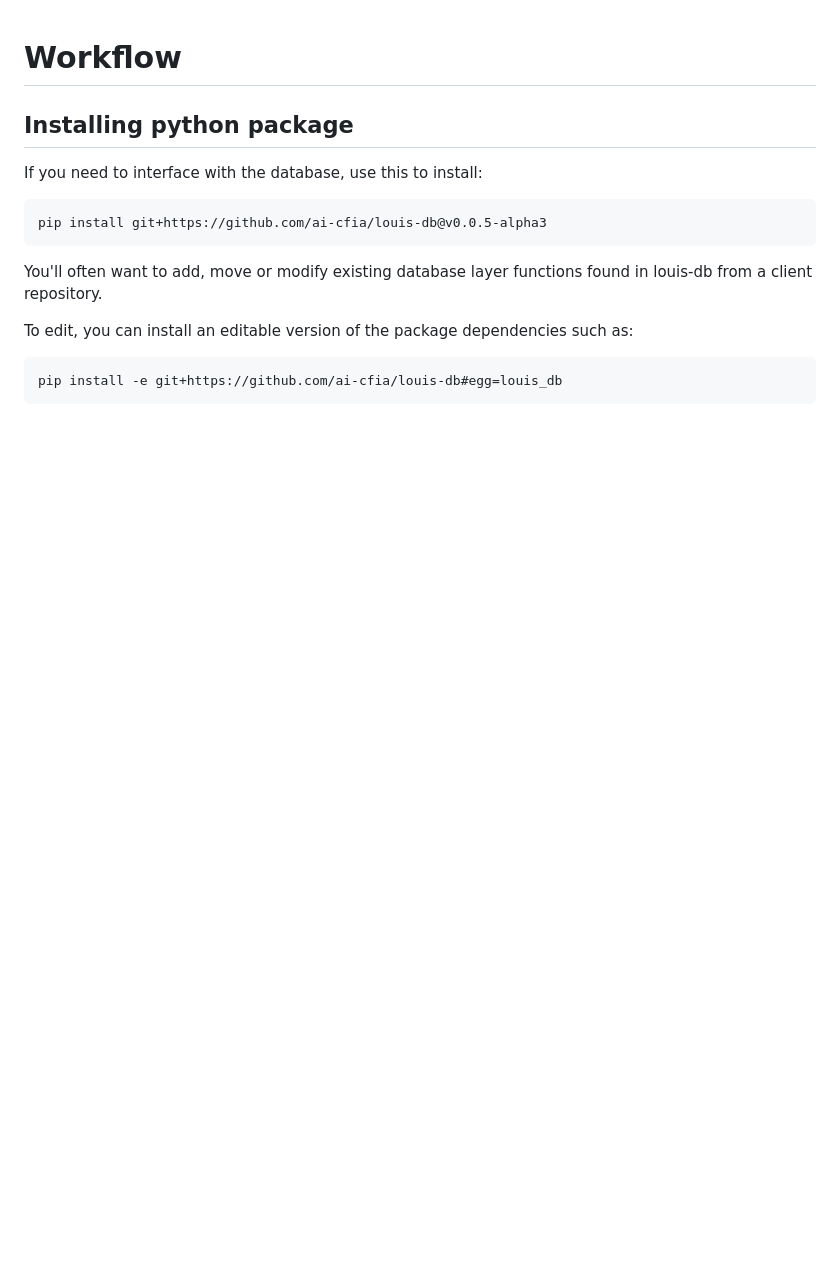
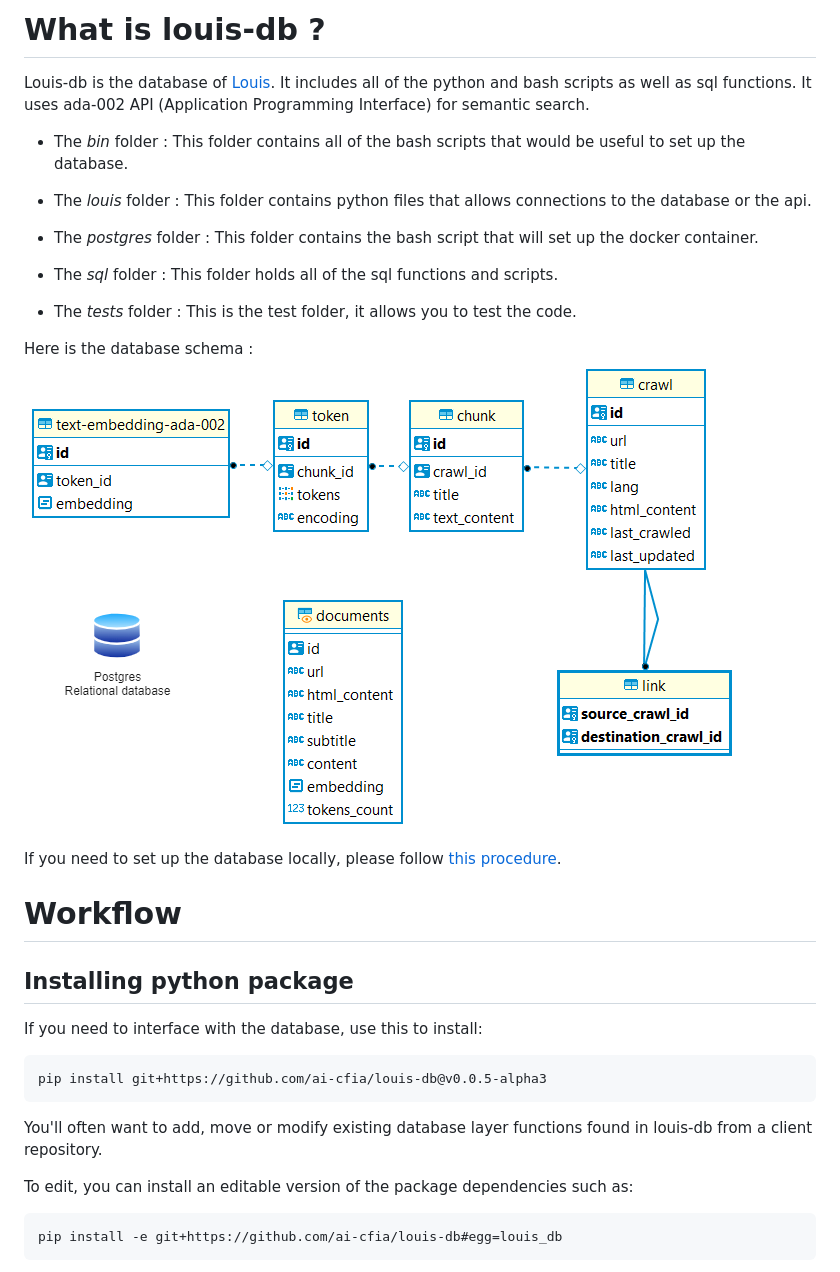
Before and after one commit to ai-cfia/ailab-db, a Markdown page: README.md, the part around the change. Rendered like a GitHub page; pictures changed too: database-schema.png (added); blank space fills up the shorter version.

Commit message:
rework of the readme.md, added database-schema img

```diff
--- a/README.md
+++ b/README.md
@@ -1,3 +1,23 @@
+# What is louis-db ?
+
+Louis-db is the database of [Louis](https://github.com/ai-cfia/louis). It includes all of the python and bash scripts as well as sql functions. It uses ada-002 API (Application Programming Interface) for semantic search.
+
+- The *bin* folder : This folder contains all of the bash scripts that would be useful to set up the database.
+
+- The *louis* folder : This folder contains python files that allows connections to the database or the api.
+
+- The *postgres* folder : This folder contains the bash script that will set up the docker container.
+
+- The *sql* folder : This folder holds all of the sql functions and scripts.
+
+- The *tests* folder : This is the test folder, it allows you to test the code.
+
+Here is the database schema :
+![database schema](database-schema.png)
+
+If you need to set up the database locally, please follow [this procedure](https://dev.azure.com/CFIA-DevOps-ACIA/AI-Lab/_wiki/wikis/AI-Lab.wiki/1039/Procedure-to-set-up-the-database-locally).
+
+
 # Workflow
 
 ## Installing python package
```
